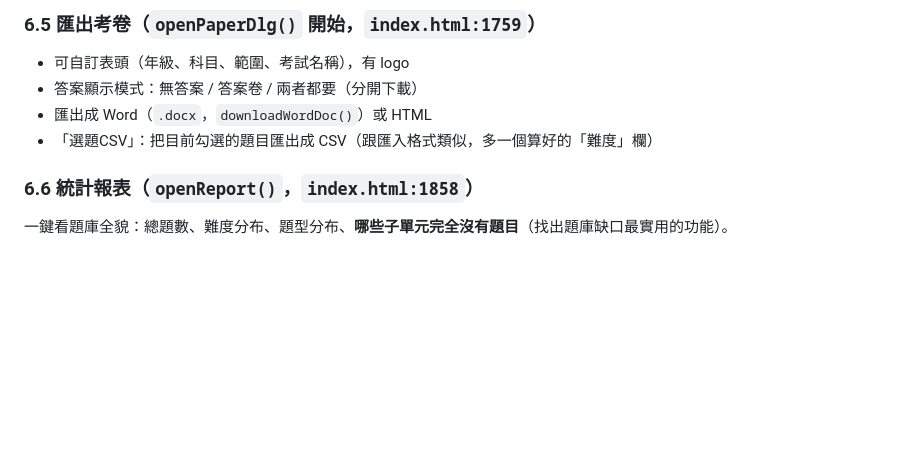
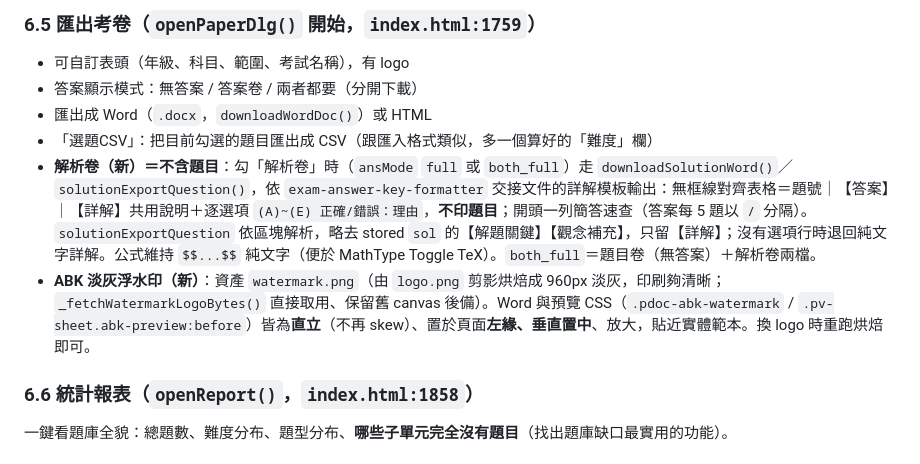
Before and after one commit to ljmath-glitch/science-qbank, a Markdown page: CLAUDE.md, the part around the change. GitHub-like rendering; blank space fills up the shorter version.

Commit message:
docs: 記錄解析卷詳解模板（不含題目）與 ABK watermark.png 資產
Co-Authored-By: Claude Opus 4.8 <noreply@anthropic.com>
Claude-Session: https://claude.ai/code/session_01WJo4xP35LCLvDe2Krgk52W

```diff
--- a/CLAUDE.md
+++ b/CLAUDE.md
@@ -181,6 +181,8 @@ const SUPABASE_ANON_KEY = 'sb_publishable_P_OpGwKYuWxpHMHCZdQRPA_1lCCLfNf';
 - 答案顯示模式：無答案 / 答案卷 / 兩者都要（分開下載）
 - 匯出成 Word（`.docx`，`downloadWordDoc()`）或 HTML
 - 「選題CSV」：把目前勾選的題目匯出成 CSV（跟匯入格式類似，多一個算好的「難度」欄）
+- **解析卷（新）＝不含題目**：勾「解析卷」時（`ansMode` `full` 或 `both_full`）走 `downloadSolutionWord()`／`solutionExportQuestion()`，依 `exam-answer-key-formatter` 交接文件的詳解模板輸出：無框線對齊表格＝題號｜【答案】｜【詳解】共用說明＋逐選項 `(A)~(E) 正確/錯誤：理由`，**不印題目**；開頭一列簡答速查（答案每 5 題以 `/` 分隔）。`solutionExportQuestion` 依區塊解析，略去 stored `sol` 的【解題關鍵】【觀念補充】，只留【詳解】；沒有選項行時退回純文字詳解。公式維持 `$$...$$` 純文字（便於 MathType Toggle TeX）。`both_full`＝題目卷（無答案）＋解析卷兩檔。
+- **ABK 淡灰浮水印（新）**：資產 `watermark.png`（由 `logo.png` 剪影烘焙成 960px 淡灰，印刷夠清晰；`_fetchWatermarkLogoBytes()` 直接取用、保留舊 canvas 後備）。Word 與預覽 CSS（`.pdoc-abk-watermark` / `.pv-sheet.abk-preview:before`）皆為**直立**（不再 skew）、置於頁面**左緣、垂直置中**、放大，貼近實體範本。換 logo 時重跑烘焙即可。
 
 ### 6.6 統計報表（`openReport()`，`index.html:1858`）
 
```
